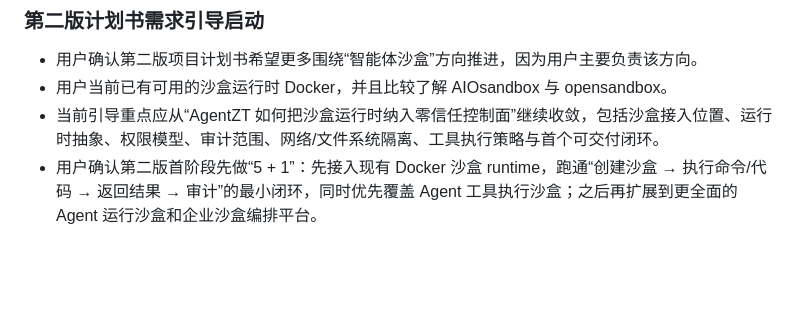
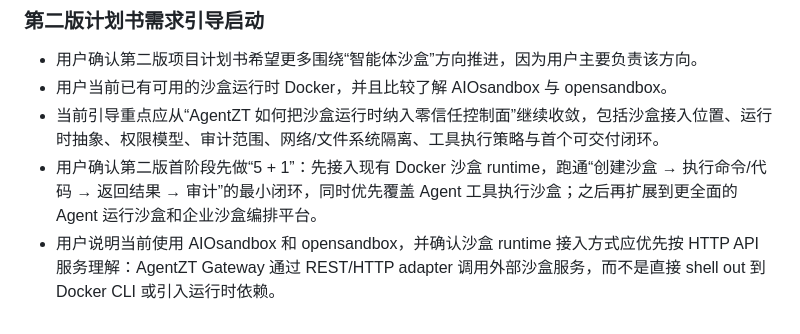
Before and after one commit to LouFuGui/agentzt-private, a Markdown page: docs/PROJECT_PROGRESS.md, the part around the change. Rendered like a GitHub page; blank space fills up the shorter version.

Commit message:
Record sandbox HTTP runtime decision

```diff
--- a/docs/PROJECT_PROGRESS.md
+++ b/docs/PROJECT_PROGRESS.md
@@ -133,3 +133,4 @@
 - 用户当前已有可用的沙盒运行时 Docker，并且比较了解 AIOsandbox 与 opensandbox。
 - 当前引导重点应从“AgentZT 如何把沙盒运行时纳入零信任控制面”继续收敛，包括沙盒接入位置、运行时抽象、权限模型、审计范围、网络/文件系统隔离、工具执行策略与首个可交付闭环。
 - 用户确认第二版首阶段先做“5 + 1”：先接入现有 Docker 沙盒 runtime，跑通“创建沙盒 → 执行命令/代码 → 返回结果 → 审计”的最小闭环，同时优先覆盖 Agent 工具执行沙盒；之后再扩展到更全面的 Agent 运行沙盒和企业沙盒编排平台。
+- 用户说明当前使用 AIOsandbox 和 opensandbox，并确认沙盒 runtime 接入方式应优先按 HTTP API 服务理解：AgentZT Gateway 通过 REST/HTTP adapter 调用外部沙盒服务，而不是直接 shell out 到 Docker CLI 或引入运行时依赖。
```
